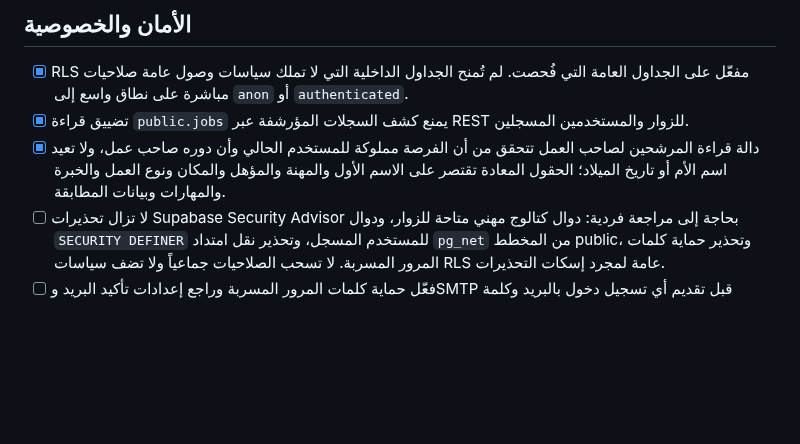
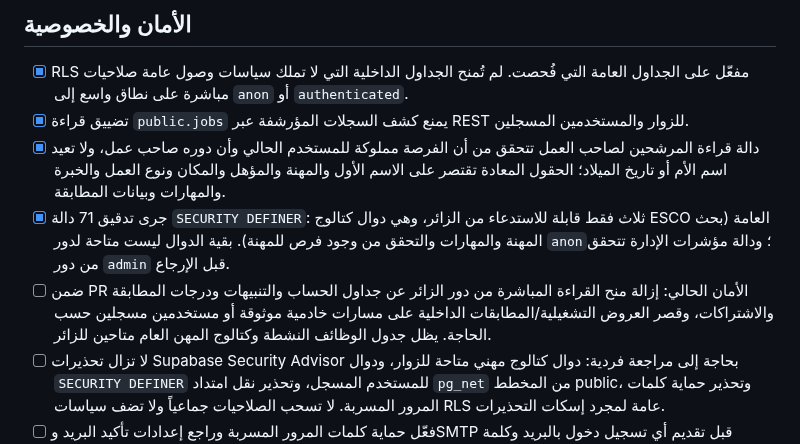
Before and after one commit to hassanhabib111978-ux/madkhal, a Markdown page: PRELAUNCH-READINESS.md, the part around the change. Drawn GitHub-style; blank space fills up the shorter version.

Commit message:
Record function and sensitive grant audit

```diff
--- a/PRELAUNCH-READINESS.md
+++ b/PRELAUNCH-READINESS.md
@@ -57,6 +57,8 @@
 - [x] RLS مفعّل على الجداول العامة التي فُحصت. لم تُمنح الجداول الداخلية التي لا تملك سياسات وصول عامة صلاحيات مباشرة على نطاق واسع إلى `anon` أو `authenticated`.
 - [x] تضييق قراءة `public.jobs` يمنع كشف السجلات المؤرشفة عبر REST للزوار والمستخدمين المسجلين.
 - [x] دالة قراءة المرشحين لصاحب العمل تتحقق من أن الفرصة مملوكة للمستخدم الحالي وأن دوره صاحب عمل، ولا تعيد اسم الأم أو تاريخ الميلاد؛ الحقول المعادة تقتصر على الاسم الأول والمهنة والمؤهل والمكان ونوع العمل والخبرة والمهارات وبيانات المطابقة.
+- [x] جرى تدقيق 71 دالة `SECURITY DEFINER`: ثلاث فقط قابلة للاستدعاء من الزائر، وهي دوال كتالوج ESCO العامة (بحث المهنة والمهارات والتحقق من وجود فرص للمهنة). بقية الدوال ليست متاحة لدور `anon`؛ ودالة مؤشرات الإدارة تتحقق من دور `admin` قبل الإرجاع.
+- [ ] ضمن PR الأمان الحالي: إزالة منح القراءة المباشرة من دور الزائر عن جداول الحساب والتنبيهات ودرجات المطابقة والاشتراكات، وقصر العروض التشغيلية/المطابقات الداخلية على مسارات خادمية موثوقة أو مستخدمين مسجلين حسب الحاجة. يظل جدول الوظائف النشطة وكتالوج المهن العام متاحين للزائر.
 - [ ] لا تزال تحذيرات Supabase Security Advisor بحاجة إلى مراجعة فردية: دوال كتالوج مهني متاحة للزوار، ودوال `SECURITY DEFINER` للمستخدم المسجل، وتحذير نقل امتداد `pg_net` من المخطط public، وتحذير حماية كلمات المرور المسربة. لا تسحب الصلاحيات جماعياً ولا تضف سياسات RLS عامة لمجرد إسكات التحذيرات.
 - [ ] فعّل حماية كلمات المرور المسربة وراجع إعدادات تأكيد البريد وSMTP قبل تقديم أي تسجيل دخول بالبريد وكلمة المرور في المرحلة المدفوعة.
 - [ ] لا توجد صفحات مكتملة لسياسة الخصوصية وشروط الاستخدام ولا وسيلة دعم/تواصل موثقة للمستخدم. أنشأنا قائمة المعلومات المطلوبة في `docs/operations/legal-information-required.md`. لا يمكن نشر نص قانوني نهائي قبل تأكيد الاسم القانوني للجهة المشغلة والولاية القضائية ووسيلة الدعم ومراجعة قانونية مؤهلة.
```
